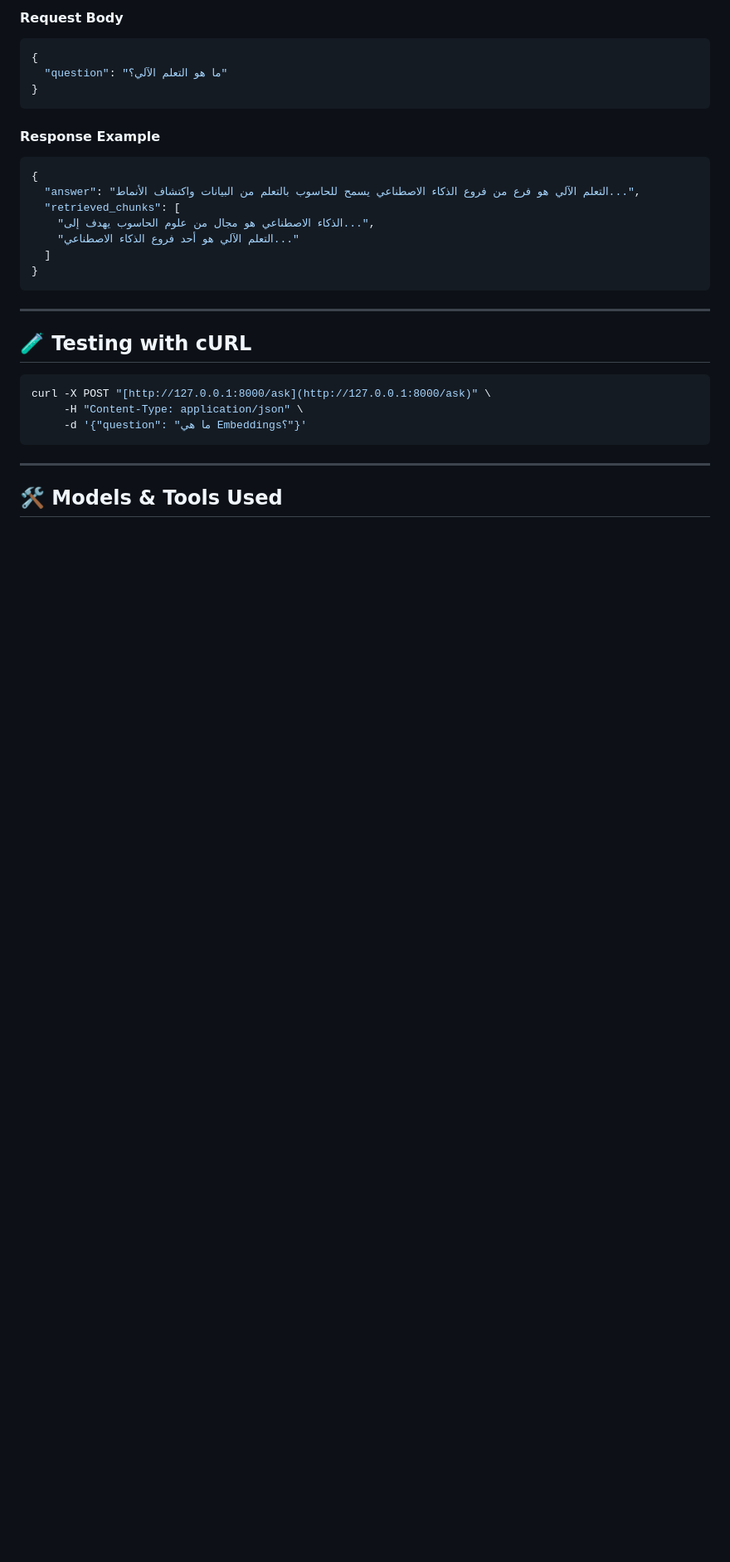
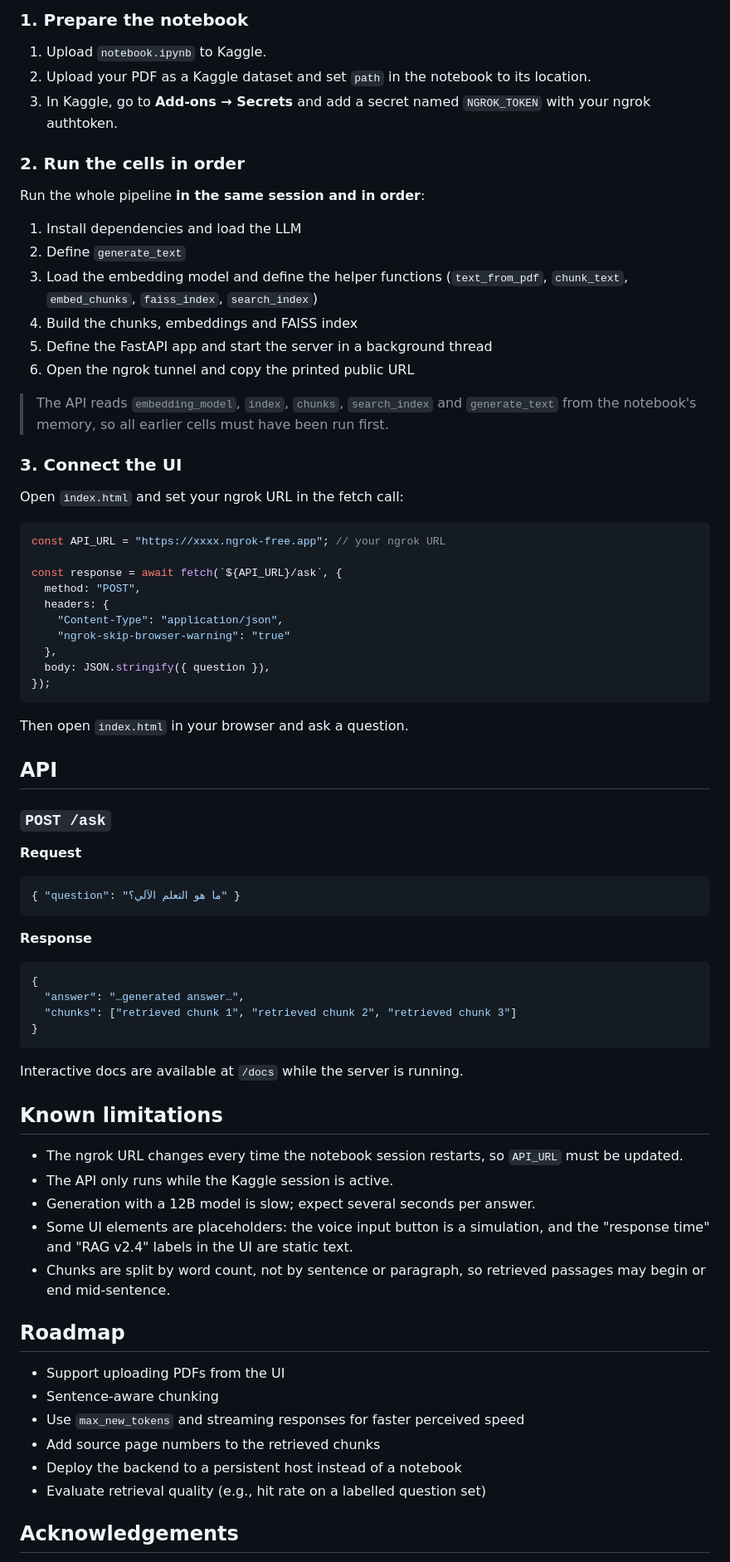
Before and after one commit to toqa-ehab/Arabic-RAG-Pipeline, a Markdown page: README.md, the part around one of its changes. Shown at 83% size. GitHub-like rendering; blank space fills up the shorter version.

````diff
--- a/README.md
+++ b/README.md
@@ -59,33 +65,79 @@ uvicorn app.main:app --host 0.0.0.0 --port 8000 --reload
 
-#### Request Body
+### 1. Prepare the notebook
+
+1. Upload `notebook.ipynb` to Kaggle.
+2. Upload your PDF as a Kaggle dataset and set `path` in the notebook to its location.
+3. In Kaggle, go to **Add-ons → Secrets** and add a secret named `NGROK_TOKEN` with your ngrok authtoken.
+
+### 2. Run the cells in order
+
+Run the whole pipeline **in the same session and in order**:
+
+1. Install dependencies and load the LLM
+2. Define `generate_text`
+3. Load the embedding model and define the helper functions (`text_from_pdf`, `chunk_text`, `embed_chunks`, `faiss_index`, `search_index`)
+4. Build the chunks, embeddings and FAISS index
+5. Define the FastAPI app and start the server in a background thread
+6. Open the ngrok tunnel and copy the printed public URL
+
+> The API reads `embedding_model`, `index`, `chunks`, `search_index` and `generate_text` from the notebook's memory, so all earlier cells must have been run first.
+
+### 3. Connect the UI
+
+Open `index.html` and set your ngrok URL in the fetch call:
+
+```javascript
+const API_URL = "https://xxxx.ngrok-free.app"; // your ngrok URL
+
+const response = await fetch(`${API_URL}/ask`, {
+  method: "POST",
+  headers: {
+    "Content-Type": "application/json",
+    "ngrok-skip-browser-warning": "true"
+  },
+  body: JSON.stringify({ question }),
+});
+```
+
+Then open `index.html` in your browser and ask a question.
+
+## API
+
+### `POST /ask`
+
+**Request**
+
+```json
+{ "question": "ما هو التعلم الآلي؟" }
+```
+
+**Response**
+
 ```json
 {
-  "question": "ما هو التعلم الآلي؟"
+  "answer": "…generated answer…",
+  "chunks": ["retrieved chunk 1", "retrieved chunk 2", "retrieved chunk 3"]
 }
 ```
 
-#### Response Example
-```json
-{
-  "answer": "التعلم الآلي هو فرع من فروع الذكاء الاصطناعي يسمح للحاسوب بالتعلم من البيانات واكتشاف الأنماط...",
-  "retrieved_chunks": [
-    "الذكاء الاصطناعي هو مجال من علوم الحاسوب يهدف إلى...",
-    "التعلم الآلي هو أحد فروع الذكاء الاصطناعي..."
-  ]
-}
-```
+Interactive docs are available at `/docs` while the server is running.
 
----
+## Known limitations
 
-## 🧪 Testing with cURL
+- The ngrok URL changes every time the notebook session restarts, so `API_URL` must be updated.
+- The API only runs while the Kaggle session is active.
+- Generation with a 12B model is slow; expect several seconds per answer.
+- Some UI elements are placeholders: the voice input button is a simulation, and the "response time" and "RAG v2.4" labels in the UI are static text.
+- Chunks are split by word count, not by sentence or paragraph, so retrieved passages may begin or end mid-sentence.
 
-```bash
-curl -X POST "[http://127.0.0.1:8000/ask](http://127.0.0.1:8000/ask)" \
-     -H "Content-Type: application/json" \
-     -d '{"question": "ما هي Embeddings؟"}'
-```
+## Roadmap
 
----
+- Support uploading PDFs from the UI
+- Sentence-aware chunking
+- Use `max_new_tokens` and streaming responses for faster perceived speed
+- Add source page numbers to the retrieved chunks
+- Deploy the backend to a persistent host instead of a notebook
+- Evaluate retrieval quality (e.g., hit rate on a labelled question set)
 
-## 🛠️ Models & Tools Used
+## Acknowledgements
 
````
Also changed, not shown: other parts of README.md (+62 -49 lines).
